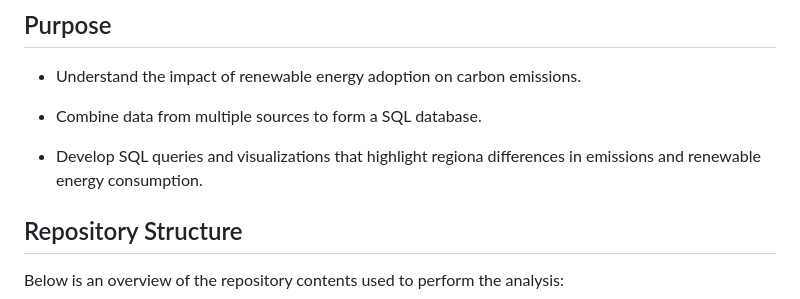
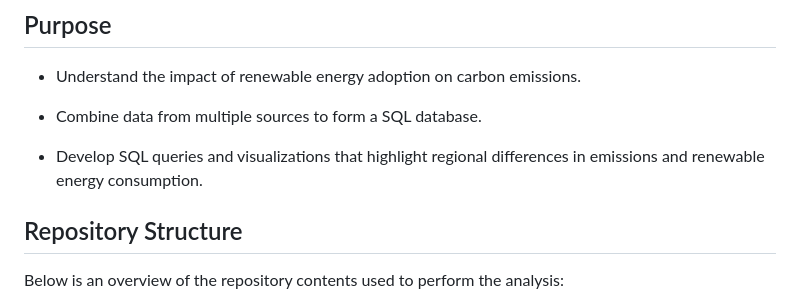
Before and after one commit to kpaya/EDS213-Renewable-Energy-Shapes-Carbon-Outcomes, a Markdown page: README.md, the part around the change. Drawn GitHub-style.

```diff
--- a/README.md
+++ b/README.md
@@ -16,7 +16,7 @@ This repository was developed as the final project for **EDS 213: Database and D
 
 -   Combine data from multiple sources to form a SQL database.
 
--   Develop SQL queries and visualizations that highlight regiona differences in emissions and renewable energy consumption.
+-   Develop SQL queries and visualizations that highlight regional differences in emissions and renewable energy consumption.
 
 ## Repository Structure
 
```
